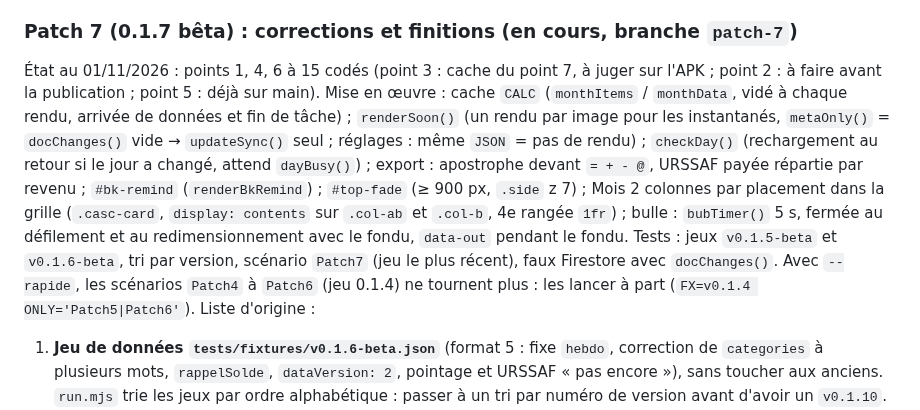
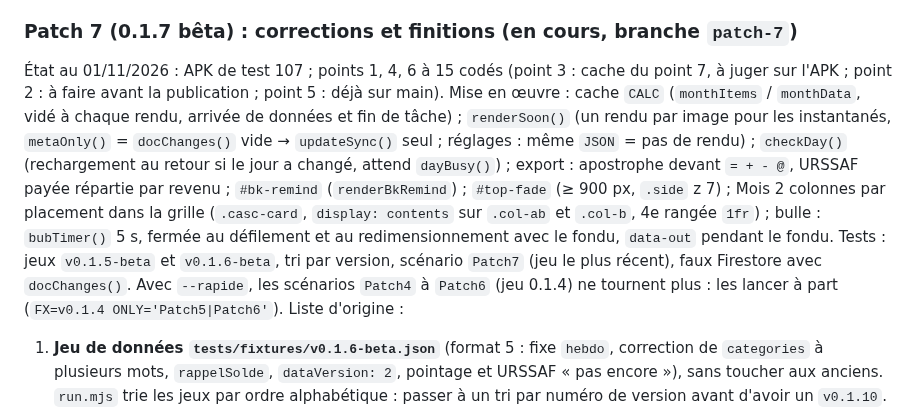
Before and after one commit to Lorn-noross/P-Flow, a Markdown page: CLAUDE.md, the part around the change. Rendered like a GitHub page.

Commit message:
CLAUDE.md : APK de test 107 (patch 7)
Co-Authored-By: Claude Opus 5.5 <noreply@anthropic.com>
Claude-Session: https://claude.ai/code/session_012brtTfYwiEN3JSDvWjGAFj

```diff
--- a/CLAUDE.md
+++ b/CLAUDE.md
@@ -79,7 +79,7 @@ Des personnes (dont la famille du propriétaire) ont de vraies données dans l'a
 Règle du propriétaire (23/10/2026) : quand il propose une nouveauté, Claude choisit lui-même de la mettre au patch 3 ou au patch 4 (ou suivant) selon la charge de travail et la cohérence, et le lui dit. Organisation décidée le 23/10/2026 (à sa demande) : patch 3 = l'essentiel (calculs, nouvelles fonctions, plus de fenêtre native) ; patch 4 = visuel et finitions ; patch 5 = import. Changé le 25/10/2026 (à sa demande) : patch 5 = check-up complet de la 0.1.4 (simplifier et corriger ce qui n'est pas logique) ; l'import passe au patch 6 (« Import et petits plus »). Une nouvelle idée va dans le patch de sa catégorie. Chaque patch garde les exigences ci-dessus (règle n°1, tests, fluidité, APK de test validée avant publication).
 
 ### Patch 7 (0.1.7 bêta) : corrections et finitions (en cours, branche `patch-7`)
-État au 01/11/2026 : points 1, 4, 6 à 15 codés (point 3 : cache du point 7, à juger sur l'APK ; point 2 : à faire avant la publication ; point 5 : déjà sur main). Mise en œuvre : cache `CALC` (`monthItems` / `monthData`, vidé à chaque rendu, arrivée de données et fin de tâche) ; `renderSoon()` (un rendu par image pour les instantanés, `metaOnly()` = `docChanges()` vide → `updateSync()` seul ; réglages : même `JSON` = pas de rendu) ; `checkDay()` (rechargement au retour si le jour a changé, attend `dayBusy()`) ; export : apostrophe devant `= + - @`, URSSAF payée répartie par revenu ; `#bk-remind` (`renderBkRemind`) ; `#top-fade` (≥ 900 px, `.side` z 7) ; Mois 2 colonnes par placement dans la grille (`.casc-card`, `display: contents` sur `.col-ab` et `.col-b`, 4e rangée `1fr`) ; bulle : `bubTimer()` 5 s, fermée au défilement et au redimensionnement avec le fondu, `data-out` pendant le fondu. Tests : jeux `v0.1.5-beta` et `v0.1.6-beta`, tri par version, scénario `Patch7` (jeu le plus récent), faux Firestore avec `docChanges()`. Avec `--rapide`, les scénarios `Patch4` à `Patch6` (jeu 0.1.4) ne tournent plus : les lancer à part (`FX=v0.1.4 ONLY='Patch5|Patch6'`).
+État au 01/11/2026 : APK de test 107 ; points 1, 4, 6 à 15 codés (point 3 : cache du point 7, à juger sur l'APK ; point 2 : à faire avant la publication ; point 5 : déjà sur main). Mise en œuvre : cache `CALC` (`monthItems` / `monthData`, vidé à chaque rendu, arrivée de données et fin de tâche) ; `renderSoon()` (un rendu par image pour les instantanés, `metaOnly()` = `docChanges()` vide → `updateSync()` seul ; réglages : même `JSON` = pas de rendu) ; `checkDay()` (rechargement au retour si le jour a changé, attend `dayBusy()`) ; export : apostrophe devant `= + - @`, URSSAF payée répartie par revenu ; `#bk-remind` (`renderBkRemind`) ; `#top-fade` (≥ 900 px, `.side` z 7) ; Mois 2 colonnes par placement dans la grille (`.casc-card`, `display: contents` sur `.col-ab` et `.col-b`, 4e rangée `1fr`) ; bulle : `bubTimer()` 5 s, fermée au défilement et au redimensionnement avec le fondu, `data-out` pendant le fondu. Tests : jeux `v0.1.5-beta` et `v0.1.6-beta`, tri par version, scénario `Patch7` (jeu le plus récent), faux Firestore avec `docChanges()`. Avec `--rapide`, les scénarios `Patch4` à `Patch6` (jeu 0.1.4) ne tournent plus : les lancer à part (`FX=v0.1.4 ONLY='Patch5|Patch6'`).
 Liste d'origine :
 1. **Jeu de données `tests/fixtures/v0.1.6-beta.json`** (format 5 : fixe `hebdo`, correction de `categories` à plusieurs mots, `rappelSolde`, `dataVersion: 2`, pointage et URSSAF « pas encore »), sans toucher aux anciens. `run.mjs` trie les jeux par ordre alphabétique : passer à un tri par numéro de version avant d'avoir un `v0.1.10`.
 2. **Anciens tags `v0.1.7-beta` à `v0.1.12-beta`** (tests internes, leurs versions GitHub sont déjà supprimées) : tant qu'ils existent, le workflow croit la 0.1.7 déjà publiée et ne publie rien. Les supprimer avant la publication de la 0.1.7, avec l'accord du propriétaire.
```
